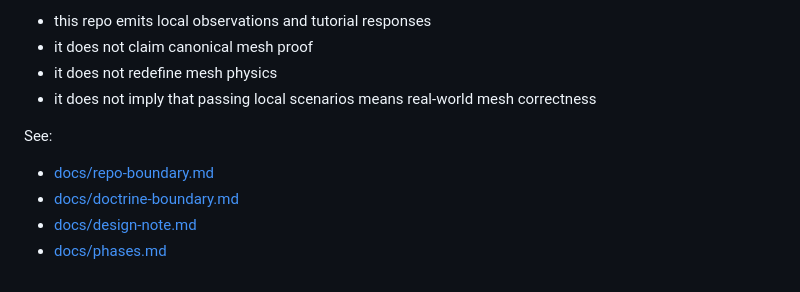
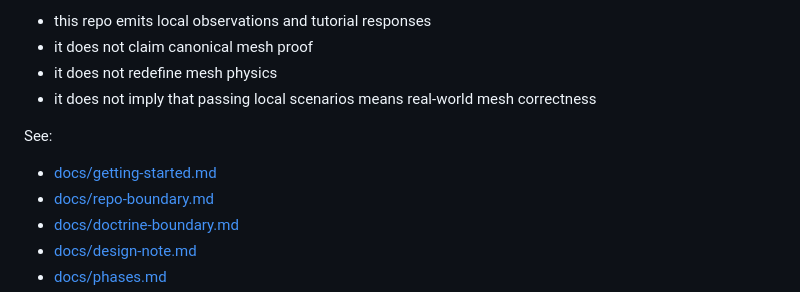
Before and after one commit to zacharygriffee/mesh-ecology-testbed, a Markdown page: README.md, the part around the change. GitHub-like rendering.

Commit message:
Add getting started guide

```diff
--- a/README.md
+++ b/README.md
@@ -43,6 +43,7 @@ The resulting rule here is simple:
 
 See:
 
+- [docs/getting-started.md](docs/getting-started.md)
 - [docs/repo-boundary.md](docs/repo-boundary.md)
 - [docs/doctrine-boundary.md](docs/doctrine-boundary.md)
 - [docs/design-note.md](docs/design-note.md)
```
Also changed, not shown: docs/getting-started.md (added, +152 -0 lines).
